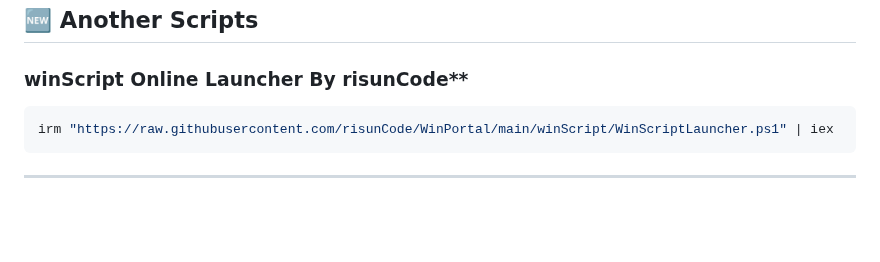
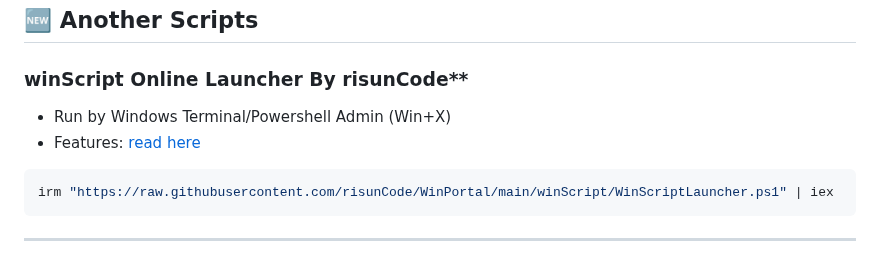
Before and after one commit to risunCode/WinPortal, a Markdown page: README.md, the part around the change. Rendered like a GitHub page; blank space fills up the shorter version.

Commit message:
lasttttttttt

````diff
--- a/README.md
+++ b/README.md
@@ -33,6 +33,8 @@ irm "https://christitus.com/win" | iex
 
 ## 🆕 Another Scripts
 ### winScript Online Launcher By risunCode**
+- Run by Windows Terminal/Powershell Admin (Win+X)
+- Features: [read here](https://github.com/risunCode/WinPortal/tree/main/winScript)
 ```powershell
 irm "https://raw.githubusercontent.com/risunCode/WinPortal/main/winScript/WinScriptLauncher.ps1" | iex
 ```
````
